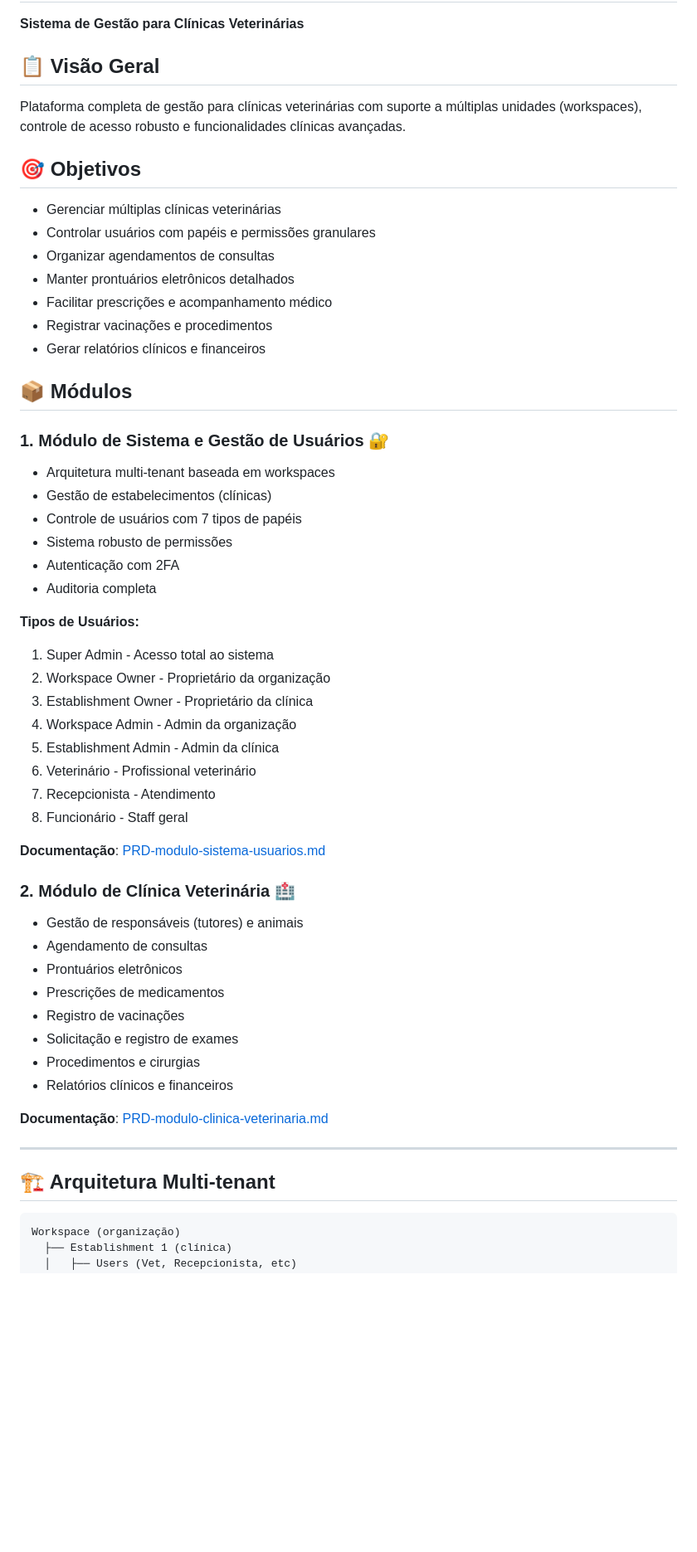
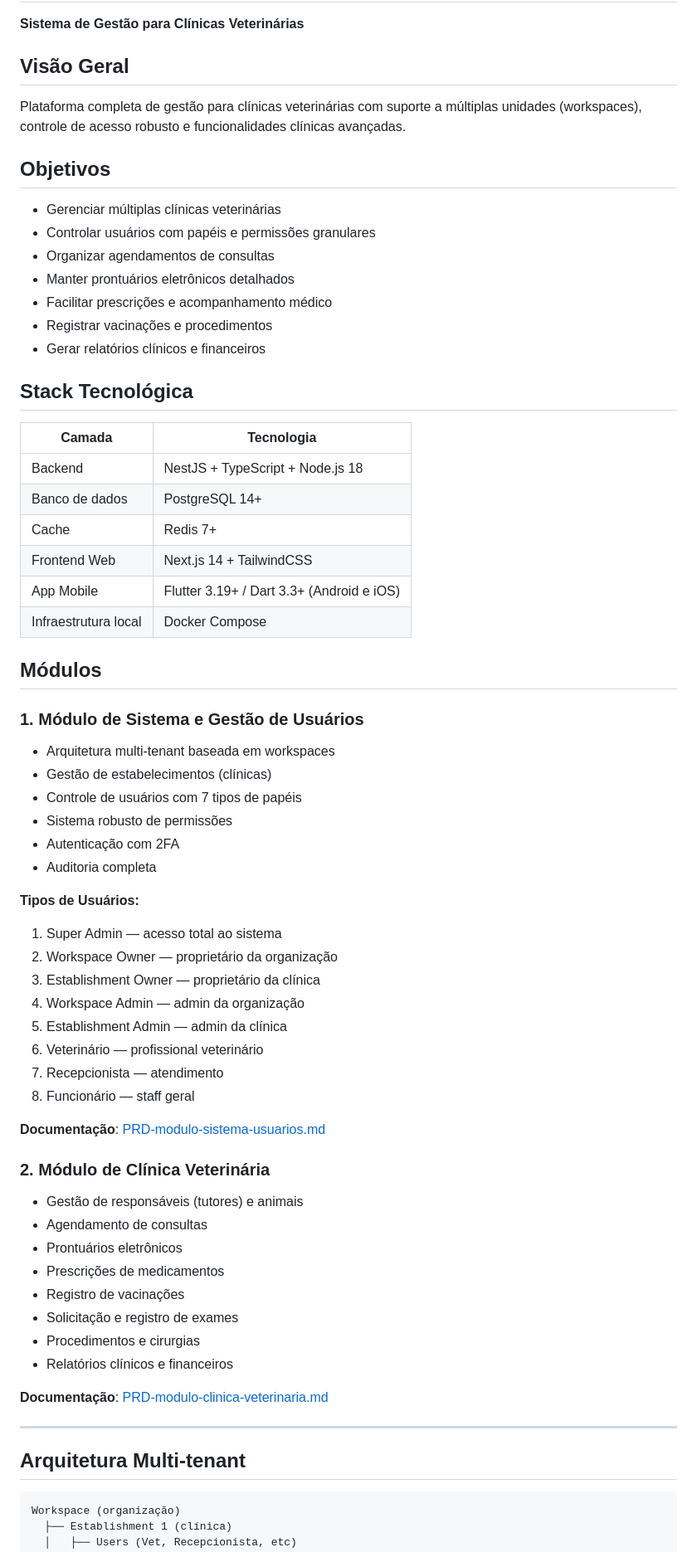
Before and after one commit to guilherme-backa/clinic-management-system, a Markdown page: README.md, the part around one of its changes. Shown at 83% size. Drawn GitHub-style; blank space fills up the shorter version.

````diff
--- a/README.md
+++ b/README.md
@@ -2,11 +2,11 @@
 
 **Sistema de Gestão para Clínicas Veterinárias**
 
-## 📋 Visão Geral
+## Visão Geral
 
 Plataforma completa de gestão para clínicas veterinárias com suporte a múltiplas unidades (workspaces), controle de acesso robusto e funcionalidades clínicas avançadas.
 
-## 🎯 Objetivos
+## Objetivos
 
 - Gerenciar múltiplas clínicas veterinárias
 - Controlar usuários com papéis e permissões granulares
@@ -16,9 +16,20 @@ Plataforma completa de gestão para clínicas veterinárias com suporte a múlti
 - Registrar vacinações e procedimentos
 - Gerar relatórios clínicos e financeiros
 
-## 📦 Módulos
+## Stack Tecnológica
 
-### 1. Módulo de Sistema e Gestão de Usuários 🔐
+| Camada | Tecnologia |
+|--------|-----------|
+| Backend | NestJS + TypeScript + Node.js 18 |
+| Banco de dados | PostgreSQL 14+ |
+| Cache | Redis 7+ |
+| Frontend Web | Next.js 14 + TailwindCSS |
+| App Mobile | Flutter 3.19+ / Dart 3.3+ (Android e iOS) |
+| Infraestrutura local | Docker Compose |
+
+## Módulos
+
+### 1. Módulo de Sistema e Gestão de Usuários
 - Arquitetura multi-tenant baseada em workspaces
 - Gestão de estabelecimentos (clínicas)
 - Controle de usuários com 7 tipos de papéis
@@ -27,18 +38,18 @@ Plataforma completa de gestão para clínicas veterinárias com suporte a múlti
 - Auditoria completa
 
 **Tipos de Usuários:**
-1. Super Admin - Acesso total ao sistema
-2. Workspace Owner - Proprietário da organização
-3. Establishment Owner - Proprietário da clínica
-4. Workspace Admin - Admin da organização
-5. Establishment Admin - Admin da clínica
-6. Veterinário - Profissional veterinário
-7. Recepcionista - Atendimento
-8. Funcionário - Staff geral
+1. Super Admin — acesso total ao sistema
+2. Workspace Owner — proprietário da organização
+3. Establishment Owner — proprietário da clínica
+4. Workspace Admin — admin da organização
+5. Establishment Admin — admin da clínica
+6. Veterinário — profissional veterinário
+7. Recepcionista — atendimento
+8. Funcionário — staff geral
 
 **Documentação**: [PRD-modulo-sistema-usuarios.md](docs/PRD-modulo-sistema-usuarios.md)
 
-### 2. Módulo de Clínica Veterinária 🏥
+### 2. Módulo de Clínica Veterinária
 - Gestão de responsáveis (tutores) e animais
 - Agendamento de consultas
 - Prontuários eletrônicos
@@ -52,7 +63,7 @@ Plataforma completa de gestão para clínicas veterinárias com suporte a múlti
 
 ---
 
-## 🏗️ Arquitetura Multi-tenant
+## Arquitetura Multi-tenant
 
 ```
 Workspace (organização)
````
Also changed, not shown: other parts of README.md (+33 -34 lines).
